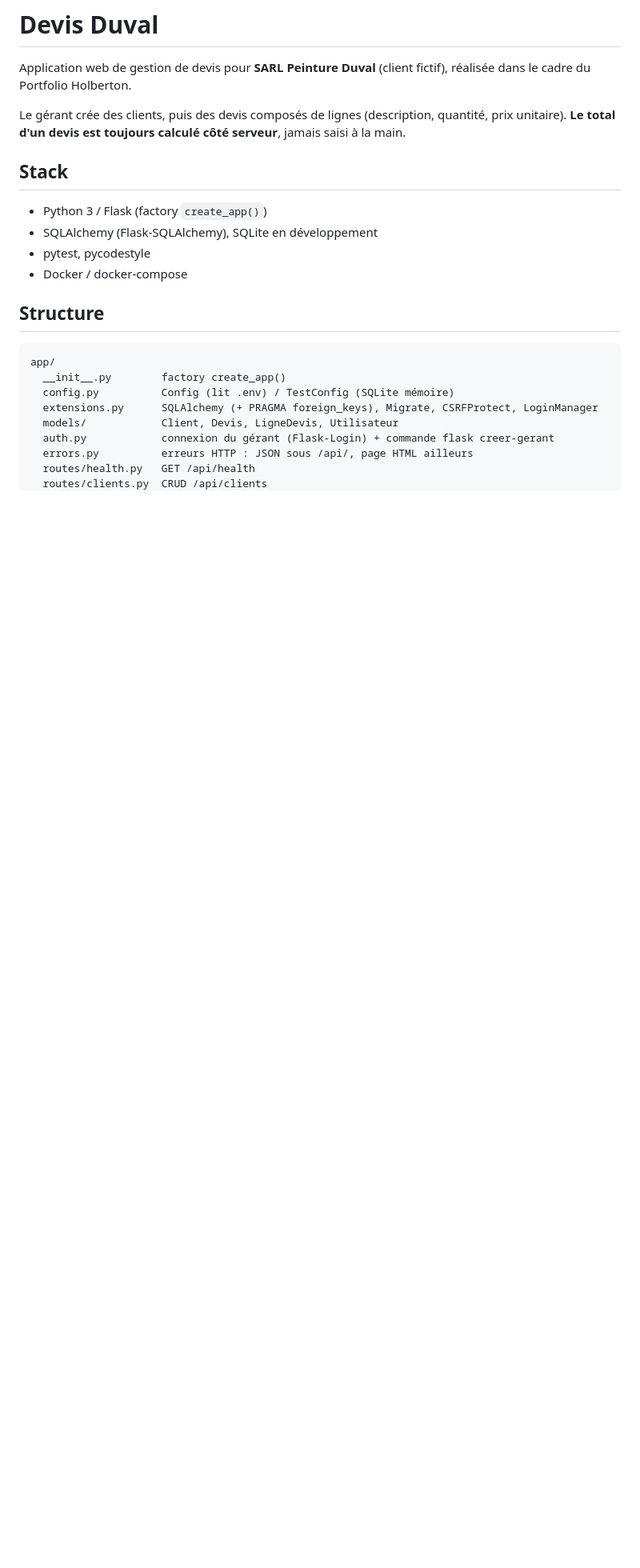
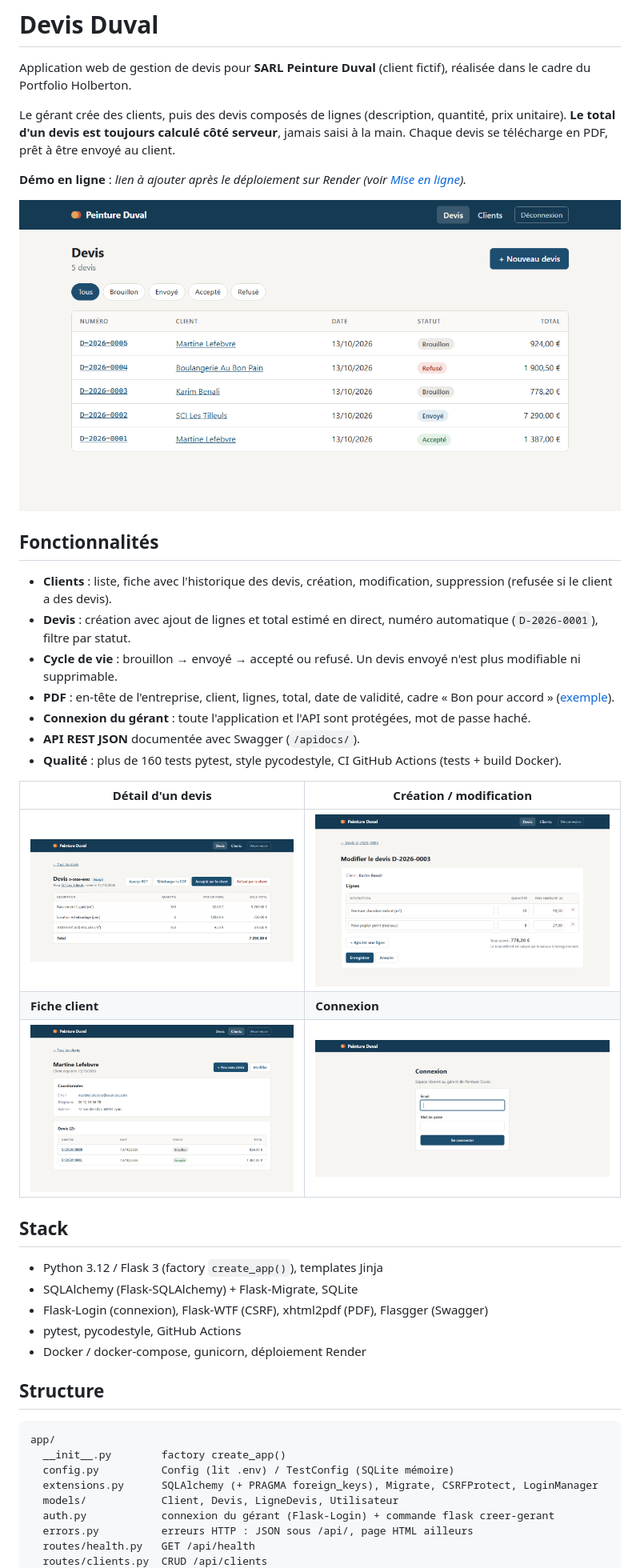
Before and after one commit to kaiserr999/devis-duval, a Markdown page: README.md, the part around one of its changes. Shown at 80% size. GitHub-like rendering; pictures changed too: docs/captures/client-fiche.png (added), docs/captures/connexion.png (added), docs/captures/devis-detail.png (added); blank space fills up the shorter version.

```diff
--- a/README.md
+++ b/README.md
@@ -5,14 +5,43 @@ fictif), réalisée dans le cadre du Portfolio Holberton.
 
 Le gérant crée des clients, puis des devis composés de lignes
 (description, quantité, prix unitaire). **Le total d'un devis est toujours
-calculé côté serveur**, jamais saisi à la main.
+calculé côté serveur**, jamais saisi à la main. Chaque devis se télécharge
+en PDF, prêt à être envoyé au client.
+
+**Démo en ligne** : _lien à ajouter après le déploiement sur Render (voir
+[Mise en ligne](#mise-en-ligne-render))._
+
+![Liste des devis](docs/captures/devis-liste.png)
+
+## Fonctionnalités
+
+- **Clients** : liste, fiche avec l'historique des devis, création,
+  modification, suppression (refusée si le client a des devis).
+- **Devis** : création avec ajout de lignes et total estimé en direct,
+  numéro automatique (`D-2026-0001`), filtre par statut.
+- **Cycle de vie** : brouillon → envoyé → accepté ou refusé. Un devis
+  envoyé n'est plus modifiable ni supprimable.
+- **PDF** : en-tête de l'entreprise, client, lignes, total, date de
+  validité, cadre « Bon pour accord » ([exemple](docs/exemple-devis.pdf)).
+- **Connexion du gérant** : toute l'application et l'API sont protégées,
+  mot de passe haché.
+- **API REST JSON** documentée avec Swagger (`/apidocs/`).
+- **Qualité** : plus de 160 tests pytest, style pycodestyle, CI GitHub
+  Actions (tests + build Docker).
+
+| Détail d'un devis | Création / modification |
+|---|---|
+| ![Détail d'un devis](docs/captures/devis-detail.png) | ![Formulaire de devis](docs/captures/devis-formulaire.png) |
+| **Fiche client** | **Connexion** |
+| ![Fiche client](docs/captures/client-fiche.png) | ![Connexion](docs/captures/connexion.png) |
 
 ## Stack
 
-- Python 3 / Flask (factory `create_app()`)
-- SQLAlchemy (Flask-SQLAlchemy), SQLite en développement
-- pytest, pycodestyle
-- Docker / docker-compose
+- Python 3.12 / Flask 3 (factory `create_app()`), templates Jinja
+- SQLAlchemy (Flask-SQLAlchemy) + Flask-Migrate, SQLite
+- Flask-Login (connexion), Flask-WTF (CSRF), xhtml2pdf (PDF), Flasgger (Swagger)
+- pytest, pycodestyle, GitHub Actions
+- Docker / docker-compose, gunicorn, déploiement Render
 
 ## Structure
 
```
Also changed, not shown: other parts of README.md (+61 -5 lines), 4 other files.
